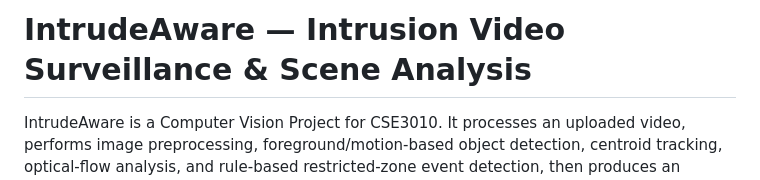
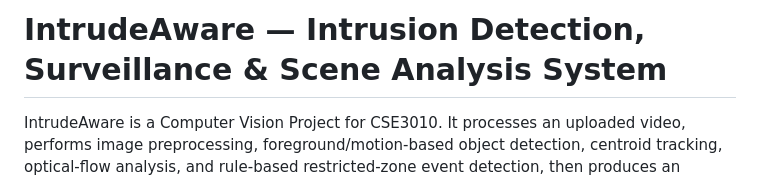
Before and after one commit to shlokrt/IntrudeAware, a Markdown page: README.md, the part around the change. Rendered like a GitHub page.

```diff
--- a/README.md
+++ b/README.md
@@ -1,4 +1,4 @@
-# IntrudeAware — Intrusion Video Surveillance & Scene Analysis
+# IntrudeAware — Intrusion Detection, Surveillance & Scene Analysis System
 
 IntrudeAware is a Computer Vision Project for CSE3010. It processes an uploaded video, performs image preprocessing, foreground/motion-based object detection, centroid tracking, optical-flow analysis, and rule-based restricted-zone event detection, then produces an annotated output video and basic analytics.
 
```
